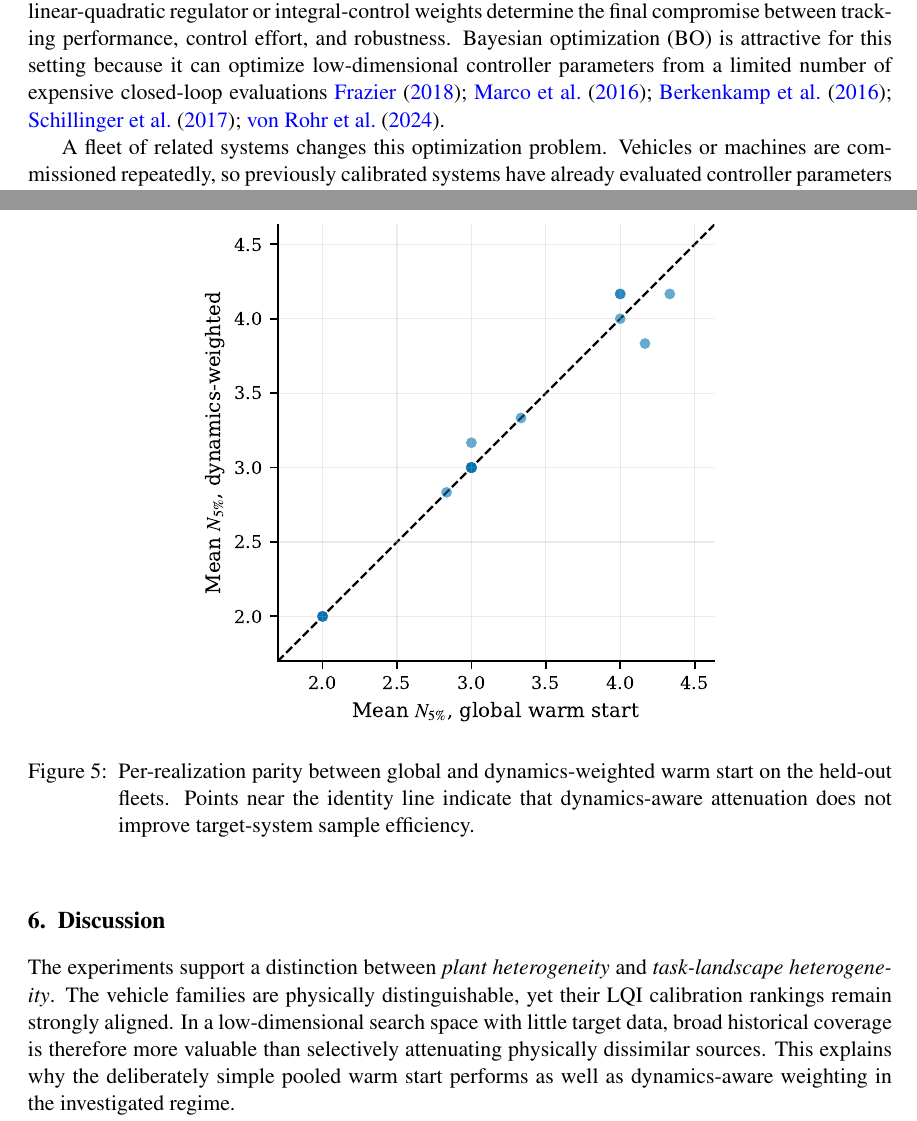
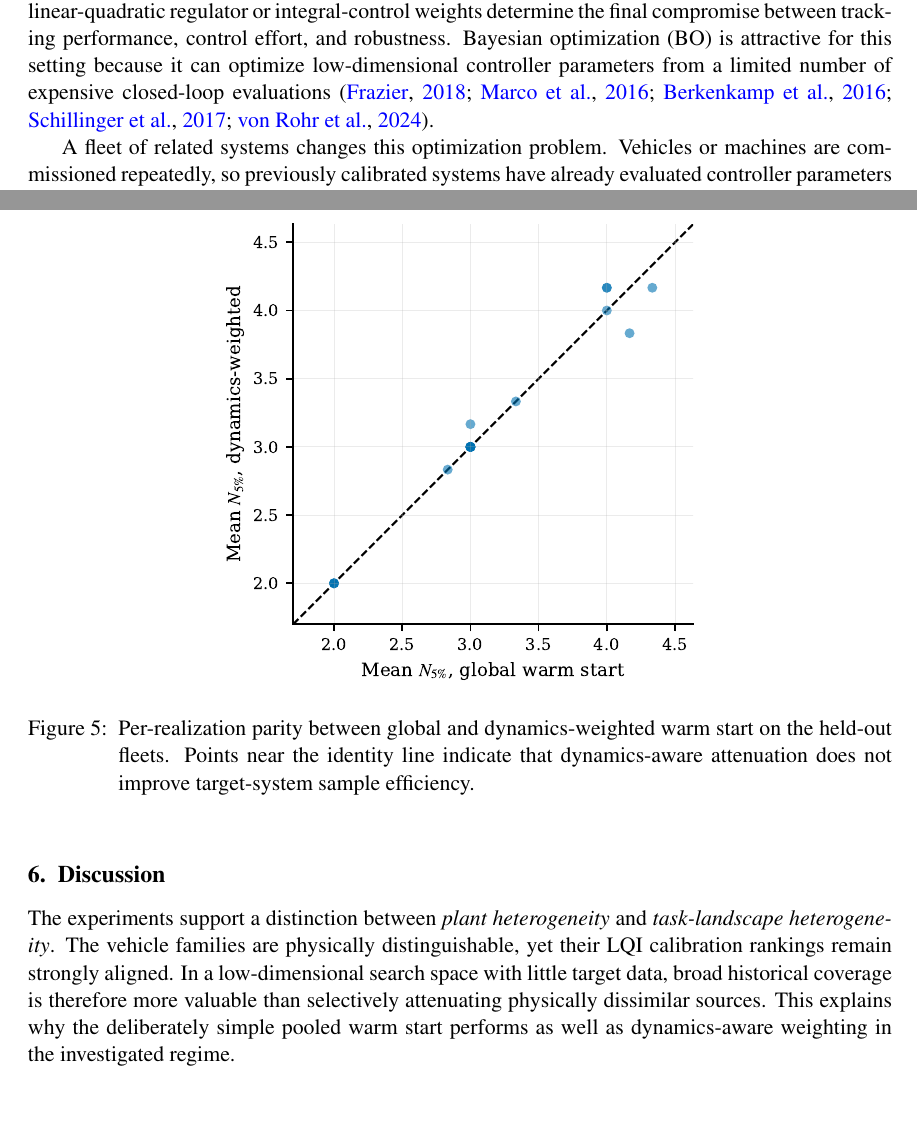
Before and after one commit to j-cap/2026_FBO_LQI, a LaTeX document (latex/main.tex): two parts of pages 1 and 9 of 11, joined at a grey line, cut so that both start at the same text, the shorter picture padded with empty space. Compiled offline with pdfLaTeX.

Commit message:
Finalize L4DC layout citations and review mode

```diff
--- a/latex/main.tex
+++ b/latex/main.tex
@@ -50,7 +53,7 @@ Bayesian optimization, controller calibration, transfer learning, data-efficient
 \end{keywords}
 
 \section{Introduction}
-Controller calibration is an important but expensive part of commissioning modern dynamical systems. Even when the controller structure follows from model-based design, parameters such as linear-quadratic regulator or integral-control weights determine the final compromise between tracking performance, control effort, and robustness. Bayesian optimization (BO) is attractive for this setting because it can optimize low-dimensional controller parameters from a limited number of expensive closed-loop evaluations~\cite{frazier2018tutorial,marco2016lqr,berkenkamp2016safe,schillinger2017safe,vonrohr2024local}.
+Controller calibration is an important but expensive part of commissioning modern dynamical systems. Even when the controller structure follows from model-based design, parameters such as linear-quadratic regulator or integral-control weights determine the final compromise between tracking performance, control effort, and robustness. Bayesian optimization (BO) is attractive for this setting because it can optimize low-dimensional controller parameters from a limited number of expensive closed-loop evaluations~\citep{frazier2018tutorial,marco2016lqr,berkenkamp2016safe,schillinger2017safe,vonrohr2024local}.
 
 A fleet of related systems changes this optimization problem. Vehicles or machines are commissioned repeatedly, so previously calibrated systems have already evaluated controller parameters that a newly arriving system would otherwise have to rediscover. Reusing these observations can reduce target-system experimentation, but only if the corresponding control-performance landscapes are sufficiently aligned. Plant heterogeneity therefore creates a transfer question that is distinct from ordinary single-system BO: \emph{when are controller-calibration observations from one dynamical system informative for another?}
 
@@ -231,7 +234,7 @@ Consistent with this structure, dynamics weighting provides no measurable improv
 
 \begin{figure}[t]
 \centering
-\figurepdf{0.60\textwidth}{figures/fig5a_global_vs_weighted_parity.pdf}
+\figurepdf{0.55\textwidth}{figures/fig5a_global_vs_weighted_parity.pdf}
 \caption{Per-realization parity between global and dynamics-weighted warm start on the held-out fleets. Points near the identity line indicate that dynamics-aware attenuation does not improve target-system sample efficiency.}
 \label{fig:null_pairwise}
 \end{figure}
```
Also changed, not shown: README.md, latex/main.tex (5 more changed lines).
